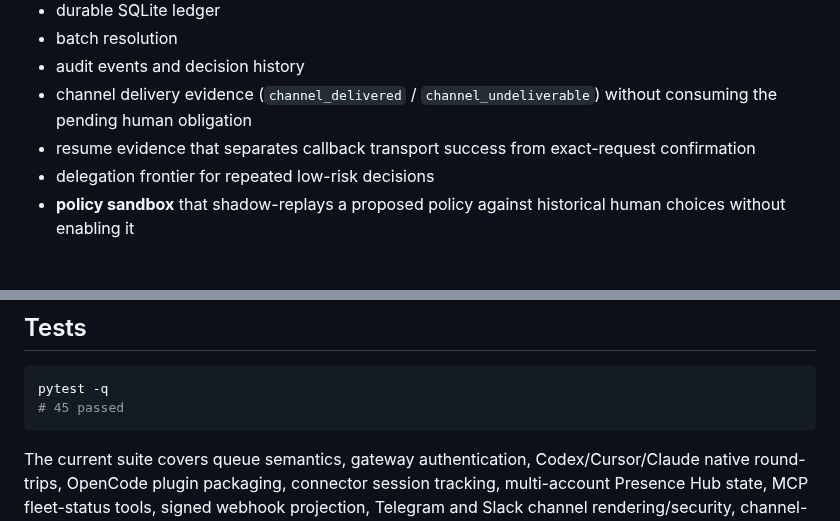
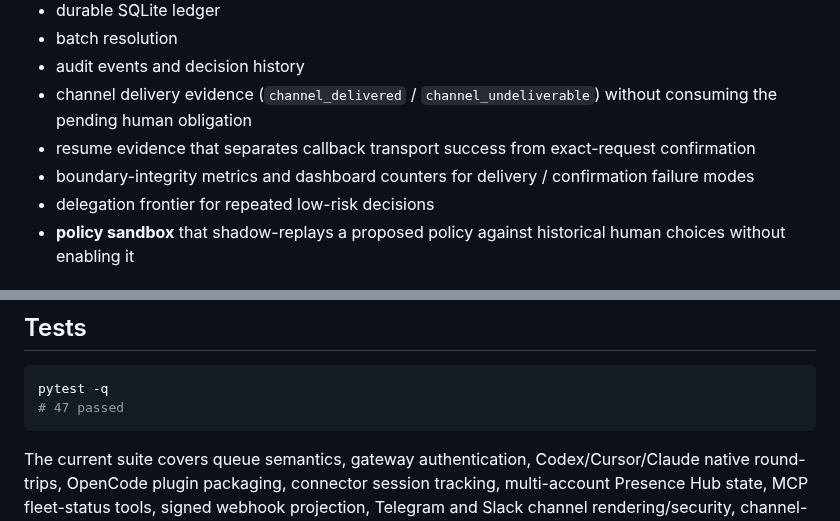
Before and after one commit to hippoley/HumanQueue, a Markdown page: README.md, 2 parts joined by grey strips. Rendered like a GitHub page.

Commit message:
docs: surface verified boundary integrity observability

````diff
--- a/README.md
+++ b/README.md
@@ -341,6 +341,7 @@ It can still rank, batch or defer requests, but **attention ordering never becom
 - audit events and decision history
 - channel delivery evidence (`channel_delivered` / `channel_undeliverable`) without consuming the pending human obligation
 - resume evidence that separates callback transport success from exact-request confirmation
+- boundary-integrity metrics and dashboard counters for delivery / confirmation failure modes
 - delegation frontier for repeated low-risk decisions
 - **policy sandbox** that shadow-replays a proposed policy against historical human choices without enabling it
 
@@ -547,7 +548,7 @@ Production use still needs hardened identity, inbound signature verification, se
 
 ```bash
 pytest -q
-# 45 passed
+# 47 passed
 ```
 
 The current suite covers queue semantics, gateway authentication, Codex/Cursor/Claude native round-trips, OpenCode plugin packaging, connector session tracking, multi-account Presence Hub state, MCP fleet-status tools, signed webhook projection, Telegram and Slack channel rendering/security, channel-delivery failure auditing, duplicate-resolution protection, policy replay, batching, supersession, quorum, and the cross-platform demo seed.
````
